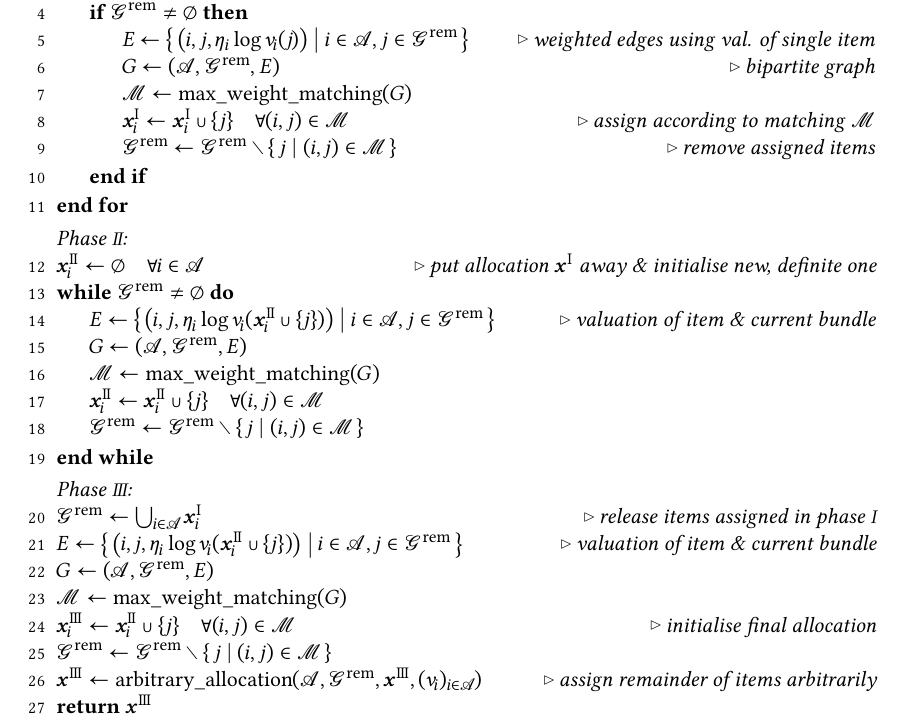
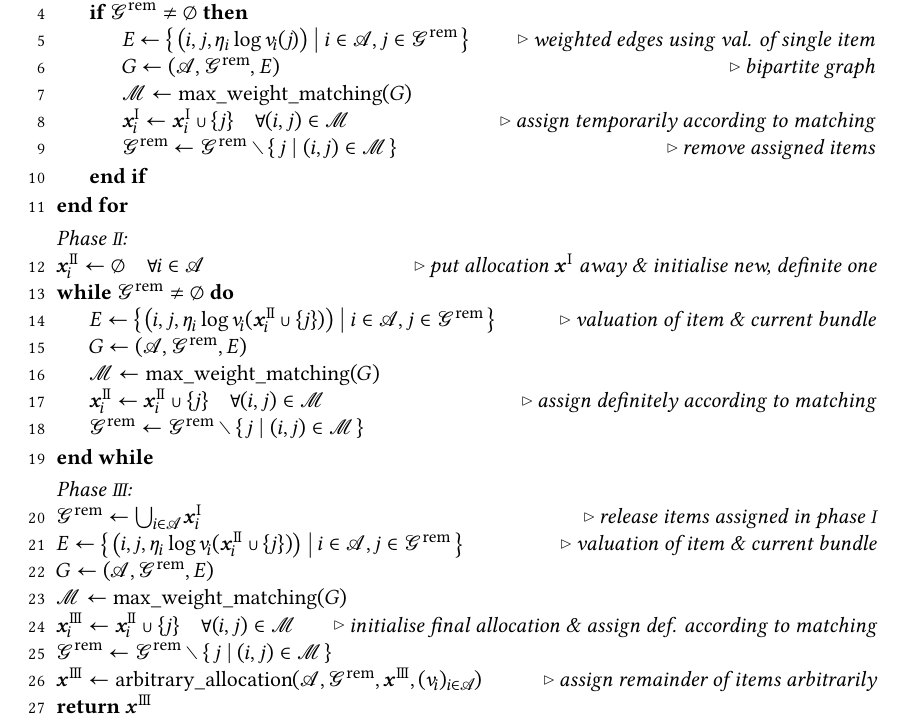
Before and after one commit to s9770652/APA-Seminar, a LaTeX paper (paper/main.tex, which reads paper/reprematch.tex): part of page 10 of 19, cut so that both start at the same text. The pictures show the PDF file paper/main.pdf that the author committed with the source.

Commit message:
Improved comments in algorithms.
Signed-off-by: s9770652 <s9770652@stud.uni-frankfurt.de>

```diff
--- a/paper/reprematch.tex
+++ b/paper/reprematch.tex
@@ -18,7 +18,7 @@
 			\(\weights \gets \braces[\big]{\, \paren[\big]{ i, j, \weight \log{ \valuations[j] } } \given[\bigm] i \in \agents, j \in \goodsrem \,}\)   \tct*{weighted edges using val. of single item}
 			\(\bipartitegraph \gets (\agents, \goodsrem, \weights)\)  \tct*{bipartite graph}
 			\(\matching \gets \maxweightmatching(\bipartitegraph)\)\;
-			\(\alloc[\phasei] \gets \alloc[\phasei] \cup \{j\} \quad \forall(i, j) \in \matching\)  \tct*{assign according to matching \(\matching\)}
+			\(\alloc[\phasei] \gets \alloc[\phasei] \cup \{j\} \quad \forall(i, j) \in \matching\)  \tct*{assign temporarily according to matching}
 			\(\goodsrem \gets \goodsrem \setminus \{\, j \given (i, j) \in \matching \,\}\)  \tct*{remove assigned items}
 		}
 	}
@@ -28,7 +28,7 @@
 		\(\weights \gets \braces[\big]{\, \paren[\big]{ i, j, \weight \log{ \valuations[ \alloc[\phaseii] \cup \{j\} ] } } \given[\bigm] i \in \agents, j \in \goodsrem \,}\)   \tct*{valuation of item \& current bundle}
 		\(\bipartitegraph \gets (\agents, \goodsrem, \weights)\)\;
 		\(\matching \gets \maxweightmatching(\bipartitegraph)\)\;
-		\(\alloc[\phaseii] \gets \alloc[\phaseii] \cup \{j\} \quad \forall(i, j) \in \matching\)\;
+		\(\alloc[\phaseii] \gets \alloc[\phaseii] \cup \{j\} \quad \forall(i, j) \in \matching\)  \tct*{assign definitely according to matching}
 		\(\goodsrem \gets \goodsrem \setminus \{\, j \given (i, j) \in \matching \,\}\)\;
 	}
 	\phaseiiisep
@@ -36,7 +36,7 @@
 	\(\weights \gets \braces[\big]{\, \paren[\big]{ i, j, \weight \log{ \valuations[ \alloc[\phaseii] \cup \{j\} ] } } \given[\bigm] i \in \agents, j \in \goodsrem \,}\)   \tct*{valuation of item \& current bundle}
 	\(\bipartitegraph \gets (\agents, \goodsrem, \weights)\)\;
 	\(\matching \gets \maxweightmatching(\bipartitegraph)\)\;
-	\(\alloc[\phaseiii] \gets \alloc[\phaseii] \cup \{j\} \quad\forall(i, j) \in \matching\)  \tct*{initialise final allocation}
+	\(\alloc[\phaseiii] \gets \alloc[\phaseii] \cup \{j\} \quad\forall(i, j) \in \matching\)  \tct*{initialise final allocation \& assign def. according to matching}
 	\(\goodsrem \gets \goodsrem \setminus \{\, j \given (i, j) \in \matching \,\}\)\;
 	\(\alloc[\phaseiii][] \gets \arballoc( \agents, \goodsrem, \alloc[\phaseiii][], (\valuations)_{i \in \agents} )\)  \tct*{assign remainder of items arbitrarily}
 	\Return{\(\alloc[\phaseiii][]\)}
```
Also changed, not shown: paper/smatch.tex (+1 -1 lines), paper/main.pdf.
